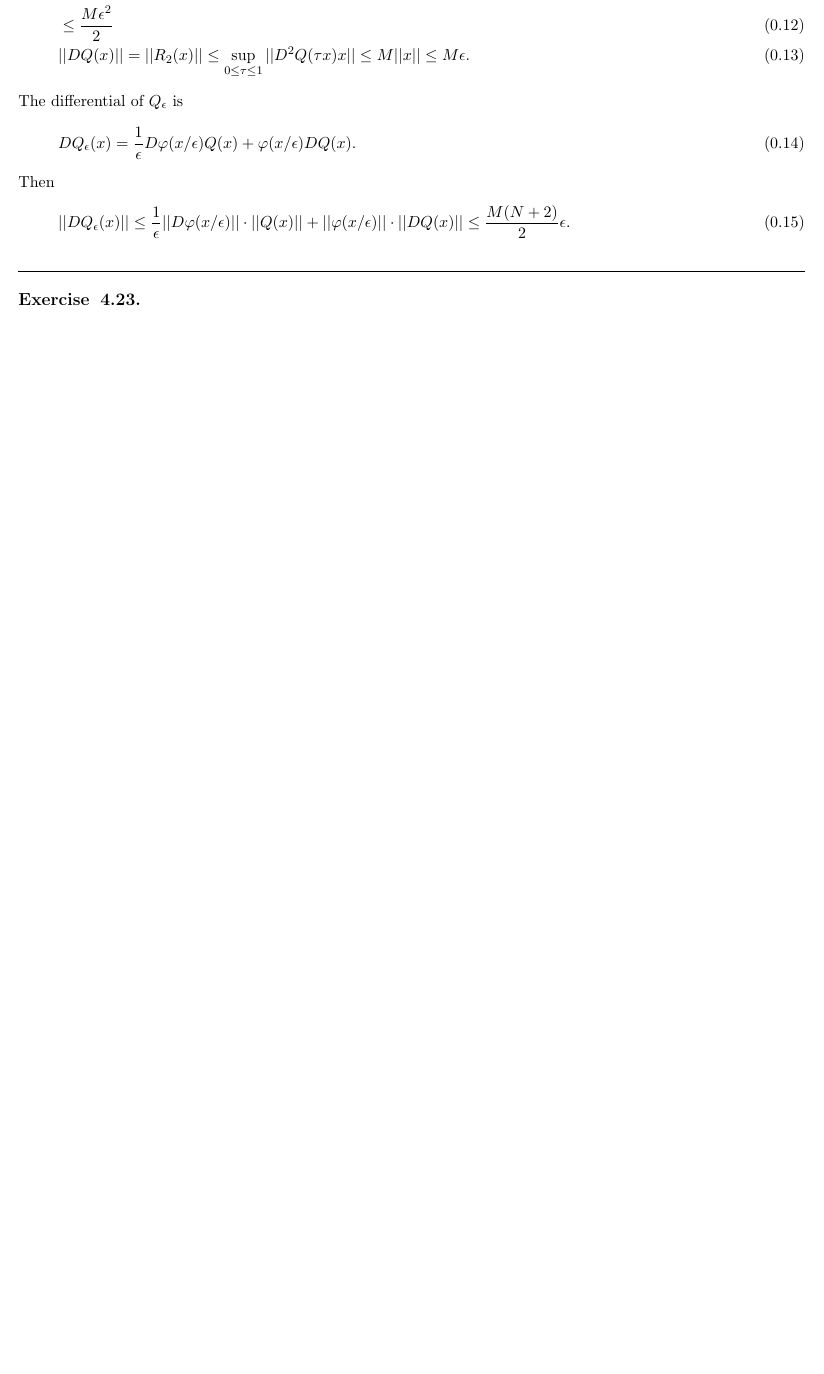
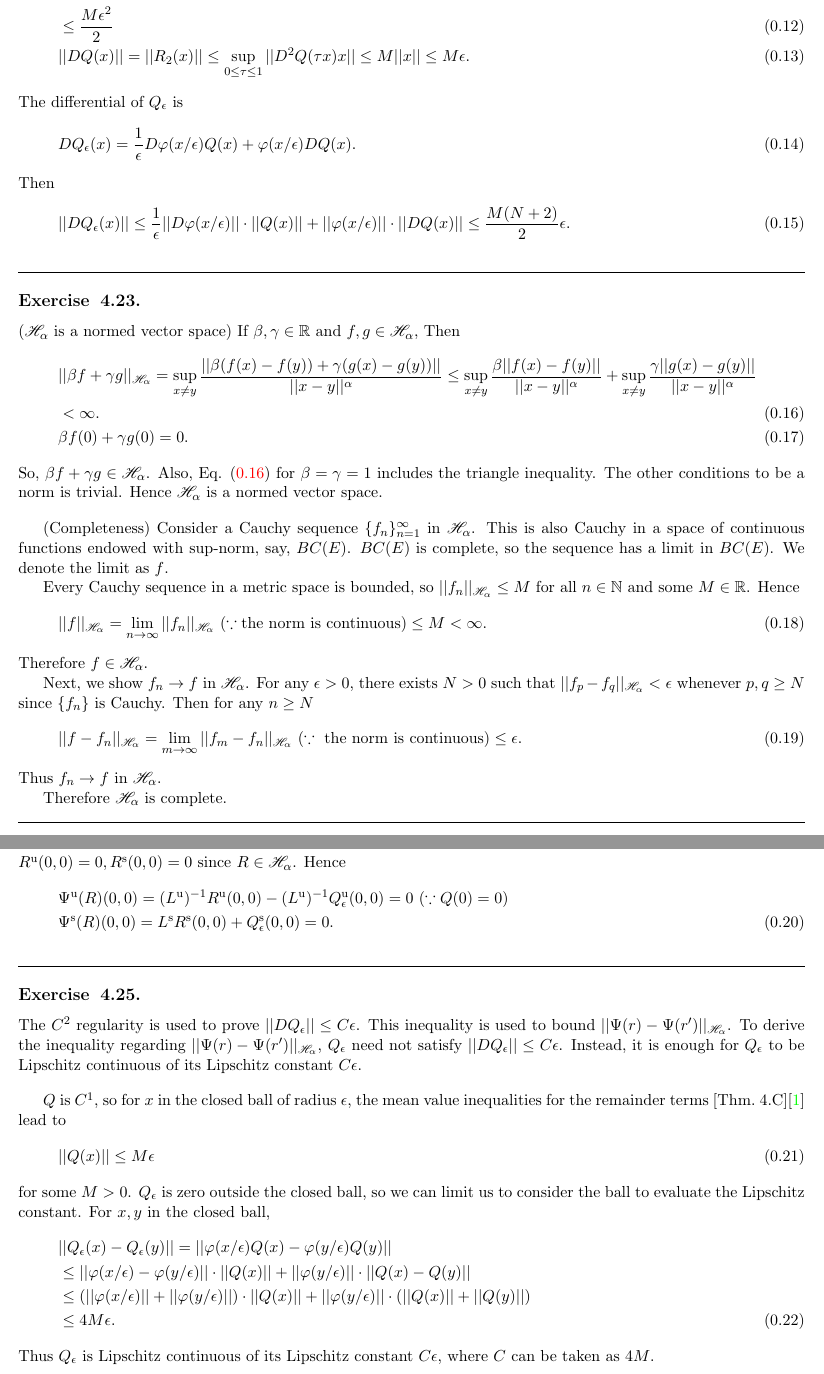
Before and after one commit to sho7014/reading_group_Collet_Eckmann, a LaTeX document (chap04/ex4_12-.tex, which reads ex.sty): part of page 2 of 2 before the commit and two parts of pages 2 and 3 of 3 after it, the two joined at a grey line, cut so that both start at the same text, the shorter picture padded with empty space. Compiled offline with pdfLaTeX.

Commit message:
modified:   chap04/ex4_12-.tex

```diff
--- a/chap04/ex4_12-.tex
+++ b/chap04/ex4_12-.tex
@@ -85,6 +85,59 @@ Then
 \hruleskip
 
 \subsection{4.23.}
+($\mathscr{H}_\alpha$ is a normed vector space) If $\beta, \gamma \in \mathbb{R}$ and $f, g \in \mathscr{H}_\alpha$, Then
+\begin{align}
+    &||\beta f + \gamma g||_{\mathscr{H}_\alpha} = \sup_{x\neq y}\frac{||\beta(f(x)-f(y))+\gamma(g(x)-g(y))||}{||x-y||^\alpha} \le \sup_{x\neq y}\frac{\beta||f(x)-f(y)||}{||x-y||^\alpha} + \sup_{x\neq y}\frac{\gamma||g(x)-g(y)||}{||x-y||^\alpha} \nonumber \label{eq: holderbd} \\
+    & < \infty. \\
+    &\beta f(0) + \gamma g(0) = 0.
+\end{align}
+So, $\beta f + \gamma g \in \mathscr{H}_\alpha$. Also, Eq. (\ref{eq: holderbd}) for $\beta=\gamma=1$ includes the triangle inequality. The other conditions to be a norm is trivial. Hence $\mathscr{H}_\alpha$ is a normed vector space.
+\vskip 1.0em
+
+(Completeness) Consider a Cauchy sequence $\{f_n\}_{n=1}^\infty$ in $\mathscr{H}_\alpha$. This is also Cauchy in a space of continuous functions endowed with sup-norm, say, $BC(E)$. $BC(E)$ is complete, so the sequence has a limit in $BC(E)$. We denote the limit as $f$.
+
+Every Cauchy sequence in a metric space is bounded, so $||f_n||_{\mathscr{H}_\alpha} \le M$ for all $n\in \mathbb{N}$ and some $M\in\mathbb{R}$. Hence
+\begin{equation}
+    ||f||_{\mathscr{H}_\alpha} = \lim_{n\to \infty}||f_n||_{\mathscr{H}_\alpha} \ (\because \text{the norm is continuous}) \le M < \infty.
+\end{equation}
+Therefore $f \in \mathscr{H}_\alpha$.
+
+Next, we show $f_n\to f$ in $\mathscr{H}_\alpha$. For any $\epsilon >0$, there exists $N>0$ such that $||f_p-f_q||_{\mathscr{H}_\alpha}<\epsilon$ whenever $p, q \ge N$ since $\{f_n\}$ is Cauchy. Then for any $n\ge N$
+\begin{align}
+    ||f-f_n||_{\mathscr{H}_\alpha} = \lim_{m\to\infty}{||f_m-f_n||_{\mathscr{H}_\alpha}} \ (\because \text{ the norm is continuous}) \le \epsilon.
+\end{align}
+Thus $f_n\to f$ in $\mathscr{H}_\alpha$.
+
+Therefore $\mathscr{H}_\alpha$ is complete.
+\hruleskip
+
+\subsection{4.24.}
+$R^{\rm u}(0,0)=0, R^{\rm s}(0,0)=0$ since $R \in \mathscr{H}_\alpha$. Hence
+\begin{align}
+    &\Psi^{\rm u}(R)(0,0)= (L^{\rm u})^{-1}R^{\rm u}(0,0) - (L^{\rm u})^{-1}Q_{\epsilon}^{\rm u}(0,0) = 0 \ (\because Q(0) = 0)  \nonumber \\
+    &\Psi^{\rm s}(R)(0,0)= L^{\rm s}R^{\rm s}(0,0)+Q_{\epsilon}^{\rm s}(0,0) = 0.
+\end{align}
+\hruleskip
+
+\subsection{4.25.}
+The $C^2$ regularity is used to prove $||DQ_\epsilon||\le C\epsilon$. This inequality is used to bound $||\Psi(r)-\Psi(r')||_{\mathscr{H}_\alpha}$. To derive the inequality regarding $||\Psi(r)-\Psi(r')||_{\mathscr{H}_\alpha}$, $Q_\epsilon$ need not satisfy $||DQ_\epsilon||\le C\epsilon$. Instead, it is enough for $Q_\epsilon$ to be Lipschitz continuous of its Lipschitz constant $C\epsilon$.
+\vskip 1.0em
+
+$Q$ is $C^1$, so for $x$ in the closed ball of radius $\epsilon$, the mean value inequalities for the remainder terms~[Thm.~4.C]\cite{zeidler2012applied} lead to
+\begin{equation}
+    ||Q(x)||\le M\epsilon
+\end{equation}
+for some $M>0$. $Q_{\epsilon}$ is zero outside the closed ball, so we can limit us to consider the ball to evaluate the Lipschitz constant. For $x,y$ in the closed ball,
+\begin{align}
+    &||Q_\epsilon(x)-Q_\epsilon(y)|| = ||\varphi(x/\epsilon)Q(x)-\varphi(y/\epsilon)Q(y)|| \nonumber \\
+    &\le ||\varphi(x/\epsilon)-\varphi(y/\epsilon)||\cdot ||Q(x)|| + ||\varphi(y/\epsilon)||\cdot ||Q(x)-Q(y)|| \nonumber \\
+    & \le (||\varphi(x/\epsilon)|| + ||\varphi(y/\epsilon)||)\cdot ||Q(x)|| + ||\varphi(y/\epsilon)||\cdot (||Q(x)||+||Q(y)||) \nonumber \\
+    &\le 4M\epsilon.
+\end{align}
+Thus $Q_\epsilon$ is Lipschitz continuous of its Lipschitz constant $C\epsilon$, where $C$ can be taken as $4M$.
+\hruleskip
+
+\subsection{4.35.}
 
 \bib{chap04}
 \end{document}
--- a/ex.sty
+++ b/ex.sty
@@ -5,6 +5,7 @@
 \usepackage{docmute}
 \usepackage{ifthen}
 \usepackage{amsmath,amssymb}
+\usepackage{mathrsfs}
 \usepackage{bm}
 
 \usepackage{amsthm}
```
Also changed, not shown: chap04/chap04.pdf.
